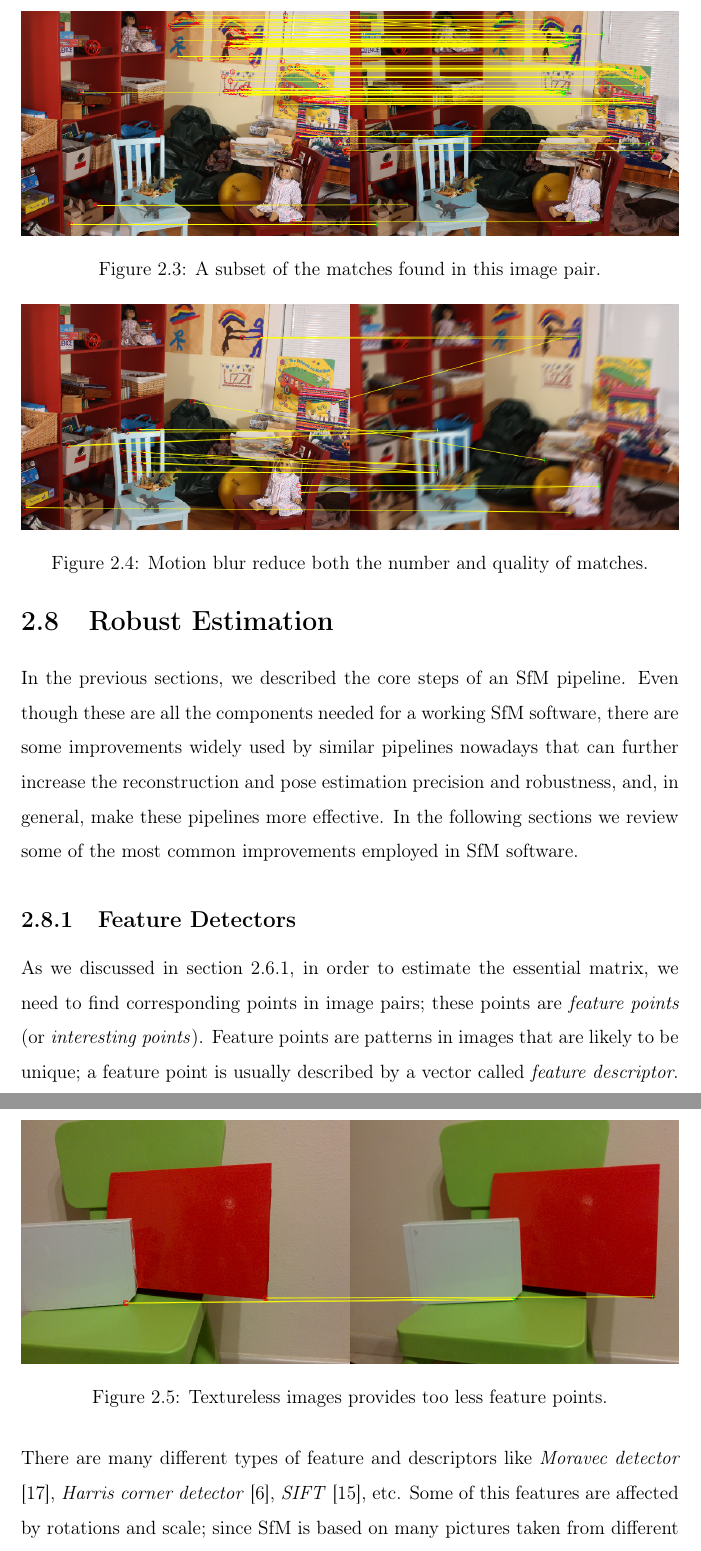
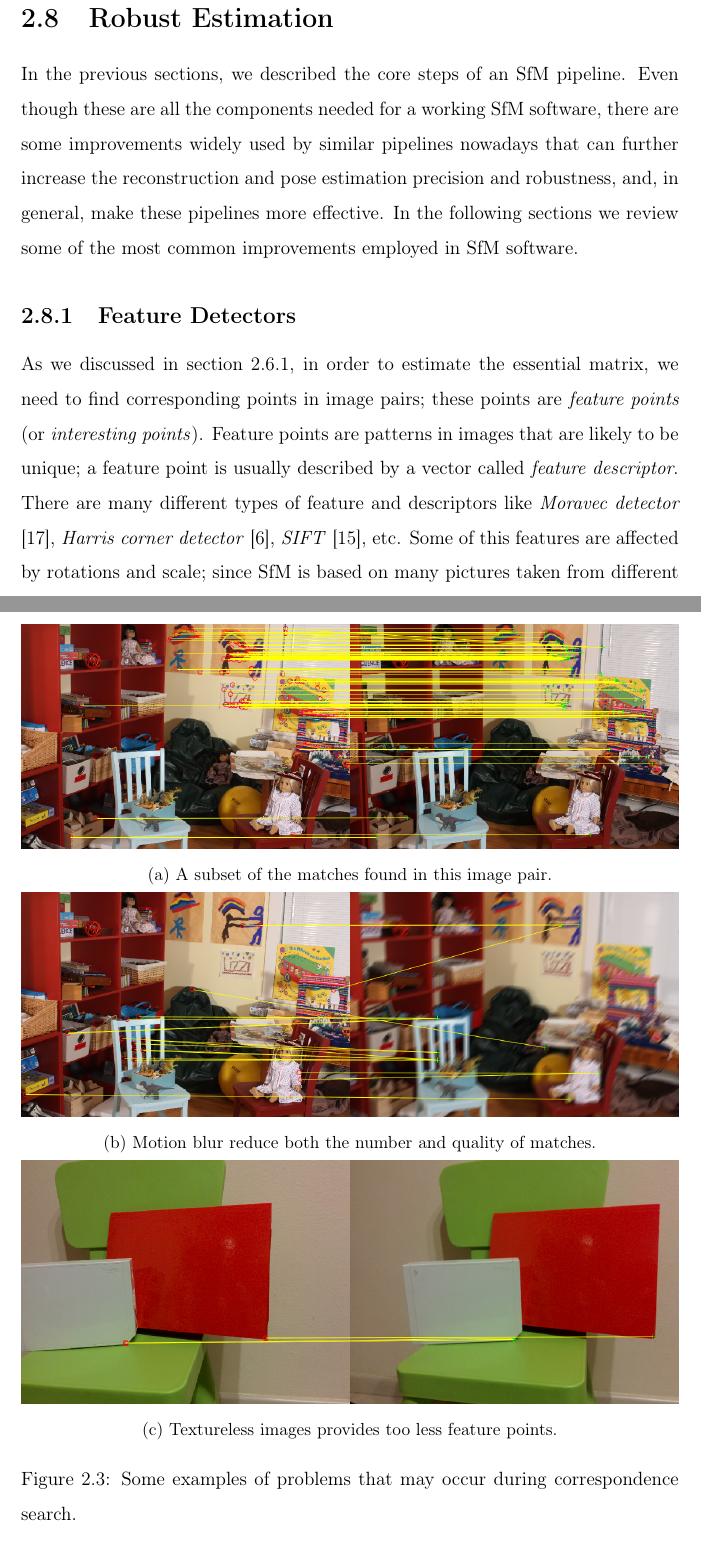
Before and after one commit to bbeco/master_thesis, a LaTeX thesis (master.tex, which reads tex/state_of_the_art.tex): two parts of pages 20 and 21 of 32 before the commit and two parts of pages 20 and 21 of 33 after it, joined at a grey line, cut so that both start at the same text. Compiled offline with pdfLaTeX.

Commit message:
matching problems images merged in subfigures

```diff
--- a/tex/state_of_the_art.tex
+++ b/tex/state_of_the_art.tex
@@ -374,21 +374,22 @@ employed in SfM software.
 
 \begin{figure}
 	\centering
-	\includegraphics[width=\textwidth]{img/good_stereo}
-	\caption{A subset of the matches found in this image pair.}
-	\label{fig:good_stereo}
-\end{figure}
-\begin{figure}
-	\centering
-	\includegraphics[width=\textwidth]{img/motion_blur}
-	\caption{Motion blur reduce both the number and quality of matches.}
-	\label{fig:motion_blur}
-\end{figure}
-\begin{figure}
-	\centering
-	\includegraphics[width=\textwidth]{img/textureless_stereo}
-	\caption{Textureless images provides too less feature points.}
-	\label{fig:textureless}
+	\begin{subfigure}{\textwidth}
+		\centering
+		\includegraphics[width=\textwidth]{img/good_stereo}
+		\caption{A subset of the matches found in this image pair.}\label{fig:good_stereo}
+	\end{subfigure}
+	\begin{subfigure}{\textwidth}
+		\centering
+		\includegraphics[width=\textwidth]{img/motion_blur}
+		\caption{Motion blur reduce both the number and quality of matches.}\label{fig:motion_blur}
+	\end{subfigure}
+	\begin{subfigure}{\textwidth}
+		\centering
+		\includegraphics[width=\textwidth]{img/textureless_stereo}
+		\caption{Textureless images provides too less feature points.}\label{fig:textureless}
+	\end{subfigure}
+	\caption{Some examples of problems that may occur during correspondence search.}\label{fig:matching_problems}
 \end{figure}
 
 \subsection{Feature Detectors}
```
